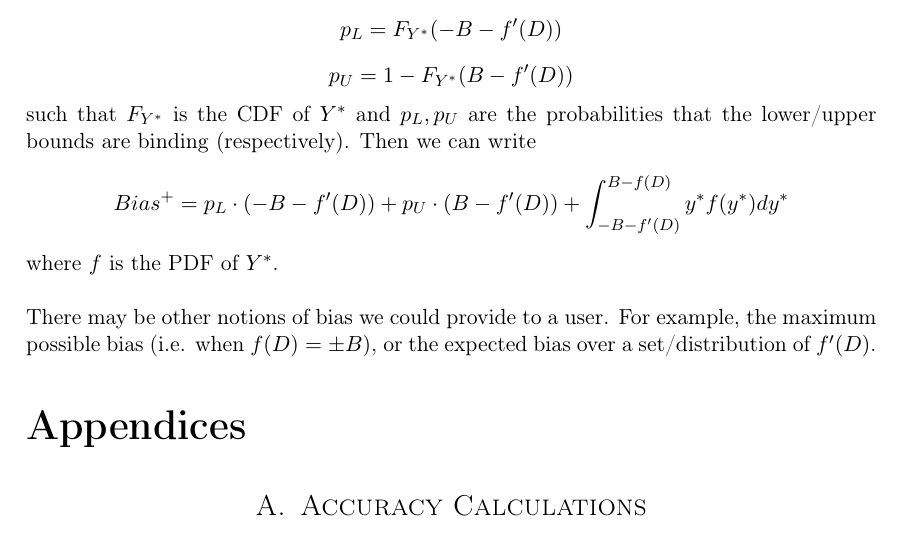
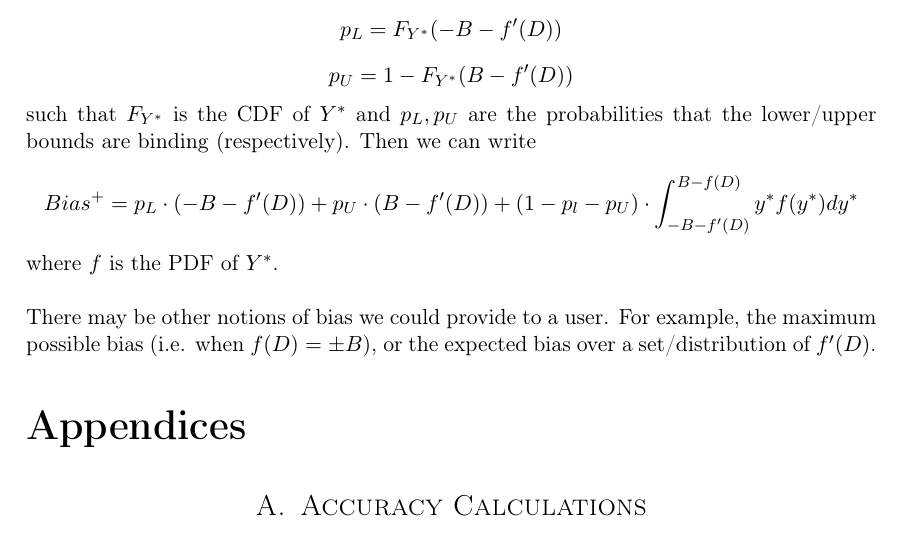
Before and after one commit to ctcovington/floating_point, a LaTeX document (snapping_mechanism/implementation/notes/snapping_implementation_notes.tex): part of page 11 of 12, cut so that both start at the same text. Compiled offline with pdfLaTeX.

Commit message:
forgot scaling

```diff
--- a/snapping_mechanism/implementation/notes/snapping_implementation_notes.tex
+++ b/snapping_mechanism/implementation/notes/snapping_implementation_notes.tex
@@ -385,7 +385,7 @@ but need to think of how to prove it.} Now, define the following:
 \[ p_U = 1 - F_{Y^*}(B - f'(D)) \]
 such that $F_{Y^*}$ is the CDF of $Y^*$ and $p_L, p_U$ are the probabilities that the lower/upper bounds are binding (respectively).
 Then we can write
-\[ Bias^+ = p_L \cdot (-B - f'(D)) + p_U \cdot (B - f'(D)) + \int_{-B-f'(D)}^{B-f(D)}y^* f(y^*) dy^* \]
+\[ Bias^+ = p_L \cdot (-B - f'(D)) + p_U \cdot (B - f'(D)) + (1-p_l-p_U) \cdot \int_{-B-f'(D)}^{B-f(D)}y^* f(y^*) dy^* \]
 where $f$ is the PDF of $Y^*$. \newline
 
 There may be other notions of bias we could provide to a user. For example, the maximum possible bias
```
Also changed, not shown: snapping_mechanism/implementation/notes/snapping_implementation_notes.pdf.
